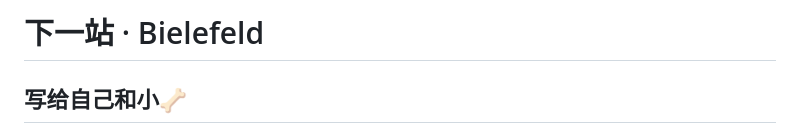
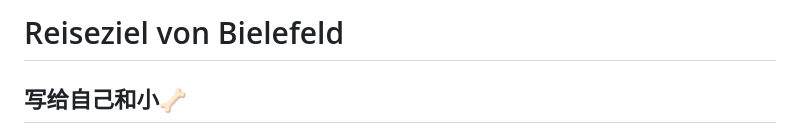
Before and after one commit to kinuhata128/Reiseziel_von_Bielefeld, a Markdown page: README.md, the part around the change. Drawn GitHub-style.

```diff
--- a/README.md
+++ b/README.md
@@ -1,4 +1,5 @@
-# 下一站 · Bielefeld
+# Reiseziel von Bielefeld
+
 
 ## 写给自己和小🦴
 
```
